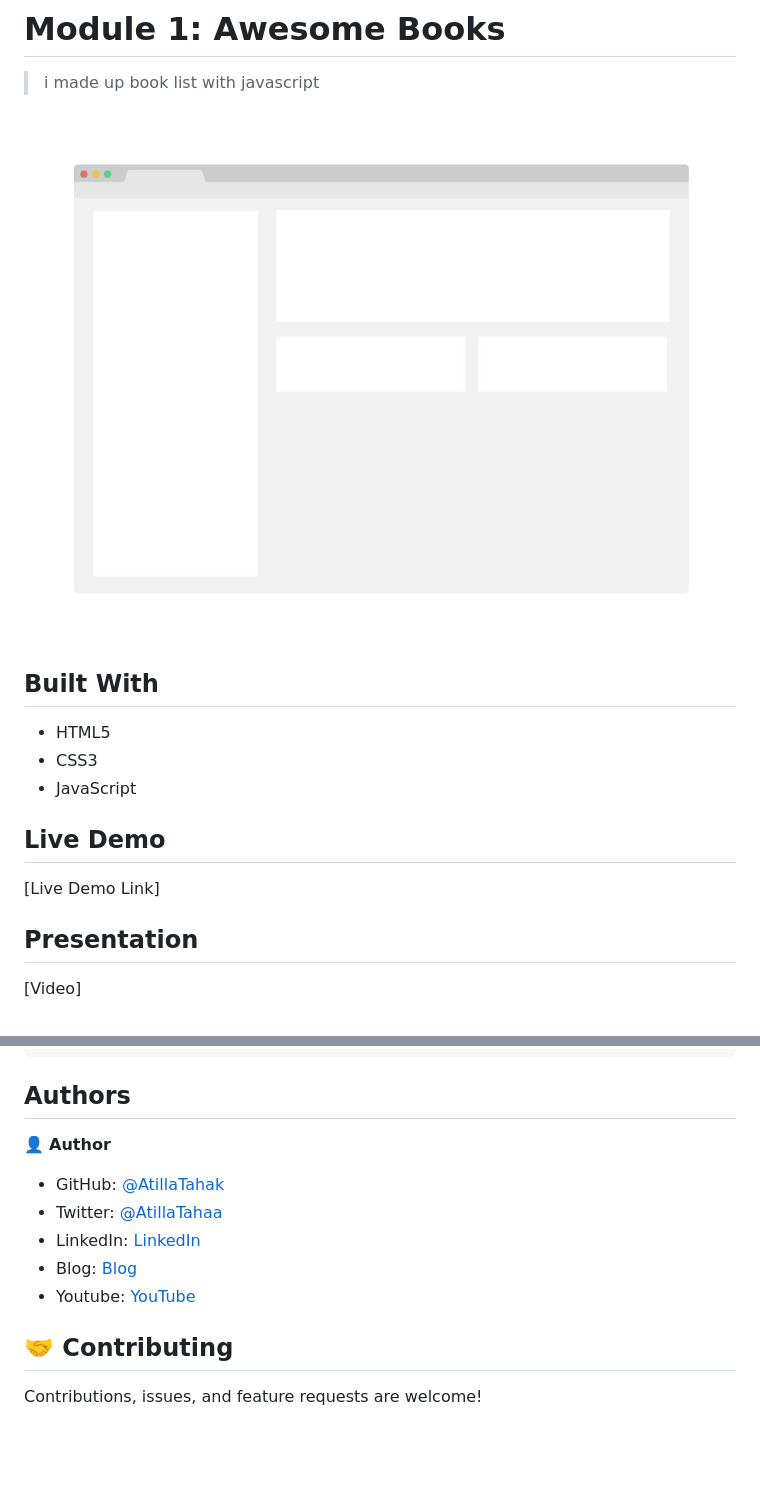
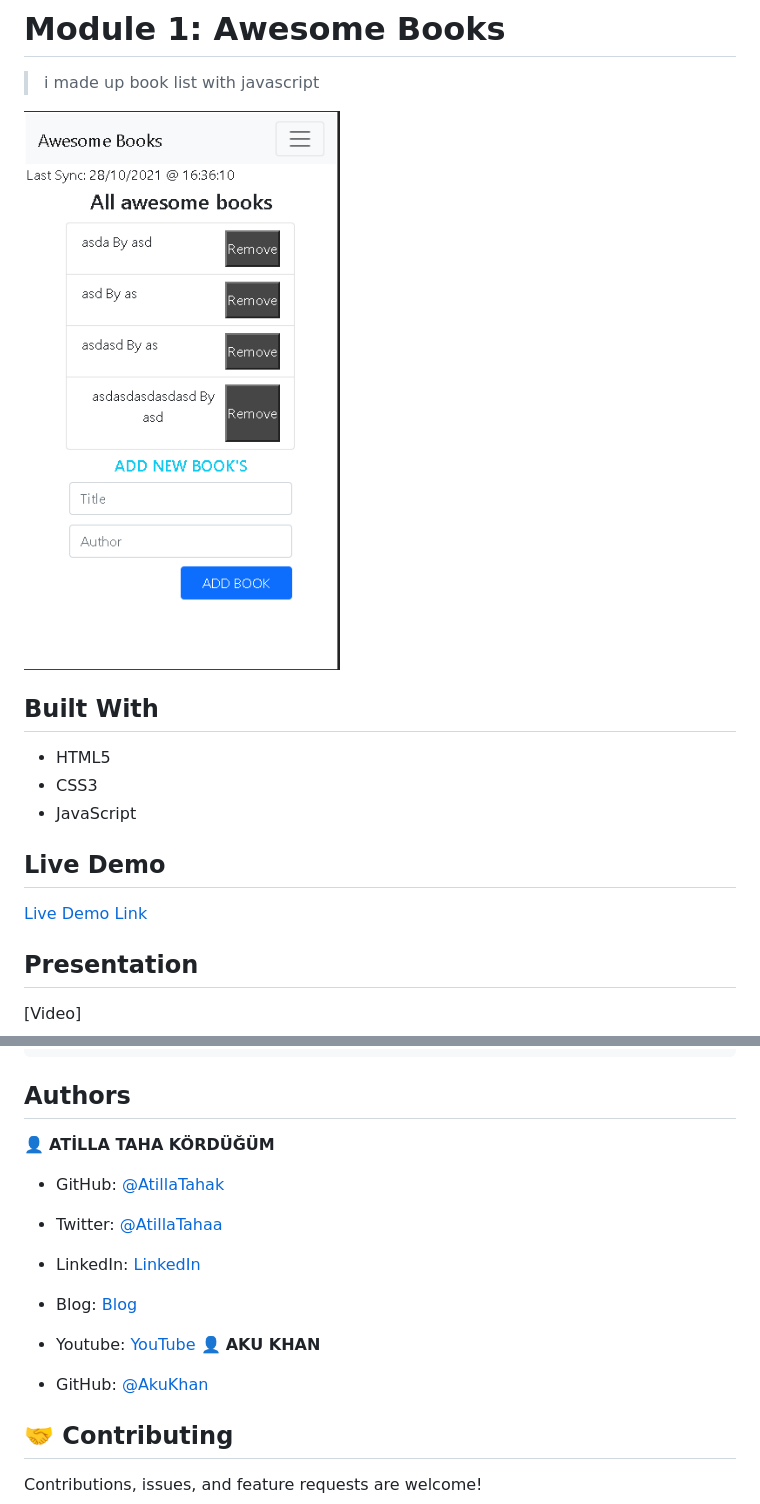
Before and after one commit to AtillaTahak/Awesome-books, a Markdown page: README.md, 2 parts joined by grey strips. Rendered like a GitHub page; pictures changed too: app_screenshot.png; blank space fills up the shorter version.

```diff
--- a/README.md
+++ b/README.md
@@ -15,7 +15,7 @@
 
 ## Live Demo
 
-[Live Demo Link]
+[Live Demo Link](https://atillatahak.github.io/Awesome-books/)
 
 ## Presentation
 
@@ -36,13 +36,18 @@ in visual studio code you can click the go live button to view it live in the br
 
 ## Authors
 
-👤 **Author**
+👤 **ATİLLA TAHA KÖRDÜĞÜM**
 
 - GitHub: [@AtillaTahak](https://github.com/AtillaTahak)
 - Twitter: [@AtillaTahaa](https://twitter.com/AtillaTahaa)
 - LinkedIn: [LinkedIn](https://www.linkedin.com/in/atilla-taha-kördüğüm-a93702186/)
 - Blog: [Blog](atillataha.blogspot.com)
 - Youtube: [YouTube](https://www.youtube.com/channel/UCmoD0x4Z9vdG2PCsI5p8FYg)
+👤 **AKU KHAN**
+
+- GitHub: [@AkuKhan](https://github.com/aakbarkhan)
+
+
 
 ## 🤝 Contributing
 
```
Also changed, not shown: 1 other file.
